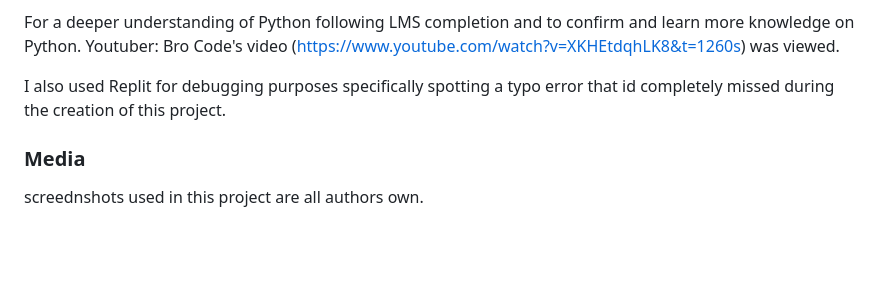
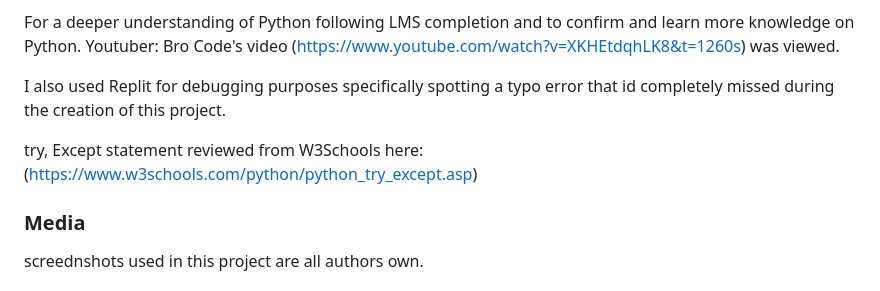
Before and after one commit to BeeBeeBethC/CEDAS, a Markdown page: README.md, the part around the change. Rendered like a GitHub page; blank space fills up the shorter version.

```diff
--- a/README.md
+++ b/README.md
@@ -237,6 +237,8 @@ For a deeper understanding of Python following LMS completion and to confirm and
 
 I also used Replit for debugging purposes specifically spotting a typo error that id completely missed during the creation of this project.
 
+try, Except statement reviewed from W3Schools here: (https://www.w3schools.com/python/python_try_except.asp)
+
 ### Media
 screednshots used in this project are all authors own.
 ### Acknowledgements
```
